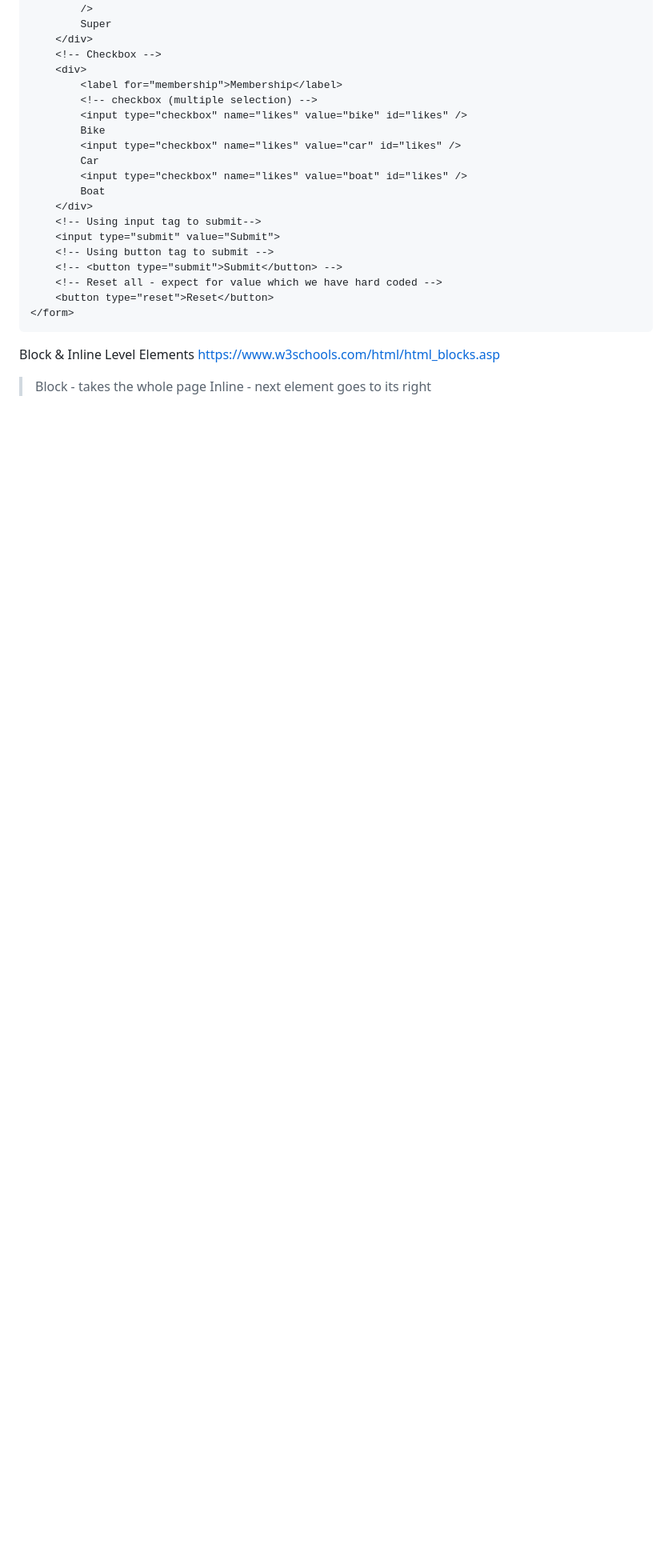
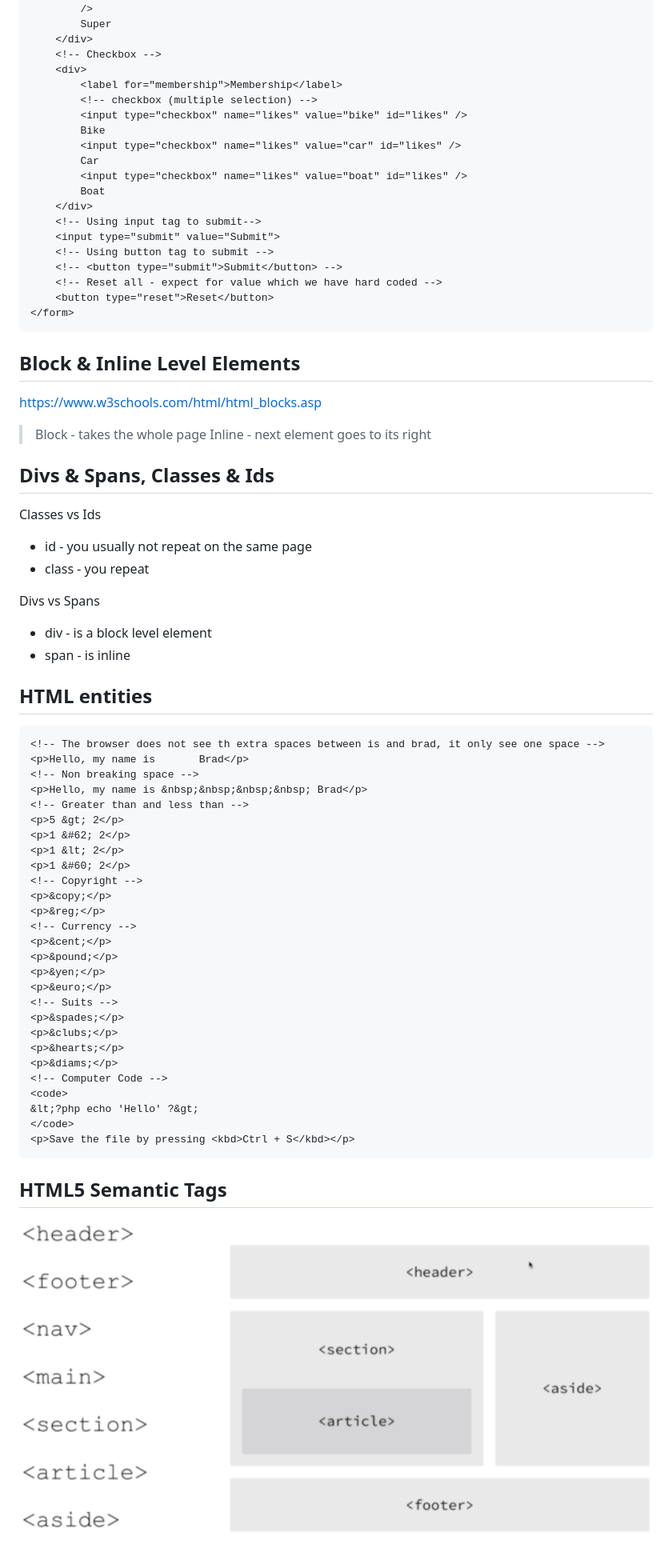
Before and after one commit to allenlcp/Udemy_html_css, a Markdown page: Notes.md, the part around the change printed below. Shown: that part at 80% size. Drawn GitHub-style; pictures changed too: resources/images/img_001.png (added); blank space fills up the shorter version.

Commit message:
html5 semantic tag

````diff
--- a/Notes.md
+++ b/Notes.md
@@ -259,8 +259,53 @@ Forms
 ```
 
 
-Block & Inline Level Elements
+## **Block & Inline Level Elements**
 https://www.w3schools.com/html/html_blocks.asp
 
 > Block - takes the whole page
 > Inline - next element goes to its right
+
+
+## **Divs & Spans, Classes & Ids**
+Classes vs Ids
+* id - you usually not repeat on the same page
+* class - you repeat
+
+Divs vs Spans
+* div - is a block level element
+* span - is inline
+
+
+## **HTML entities**
+``` html
+<!-- The browser does not see th extra spaces between is and brad, it only see one space -->
+<p>Hello, my name is       Brad</p>
+<!-- Non breaking space -->
+<p>Hello, my name is &nbsp;&nbsp;&nbsp;&nbsp; Brad</p>
+<!-- Greater than and less than -->
+<p>5 &gt; 2</p>
+<p>1 &#62; 2</p>
+<p>1 &lt; 2</p>
+<p>1 &#60; 2</p>
+<!-- Copyright -->
+<p>&copy;</p>
+<p>&reg;</p>
+<!-- Currency -->
+<p>&cent;</p>
+<p>&pound;</p>
+<p>&yen;</p>
+<p>&euro;</p>
+<!-- Suits -->
+<p>&spades;</p>
+<p>&clubs;</p>
+<p>&hearts;</p>
+<p>&diams;</p>
+<!-- Computer Code -->
+<code>
+&lt;?php echo 'Hello' ?&gt;
+</code>
+<p>Save the file by pressing <kbd>Ctrl + S</kbd></p>
+```
+
+## **HTML5 Semantic Tags**
+![html5 semantic tags](resources/images/img_001.png)
````
Also changed, not shown: other parts of Notes.md (+6 -6 lines), Tips.md (+2 -0 lines), 2 other files.
